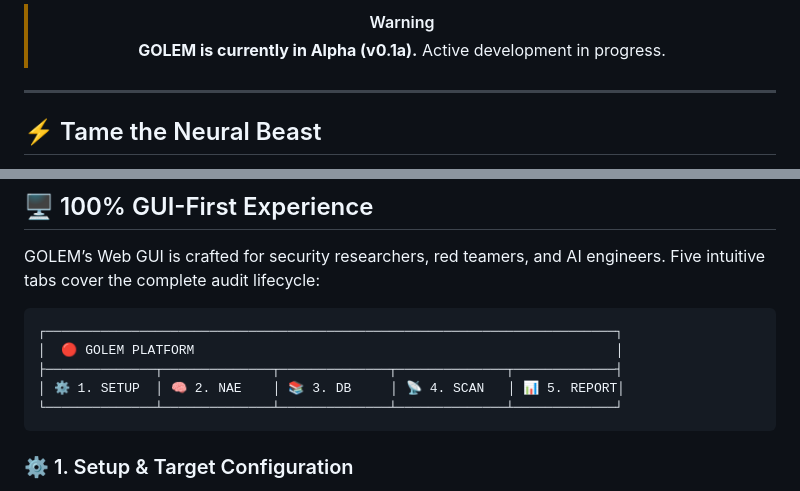
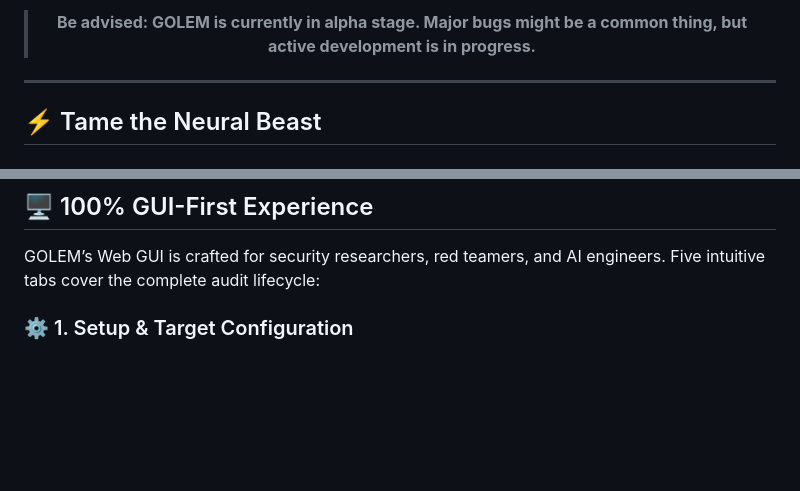
Before and after one commit to OSINT-TECHNOLOGIES/Golem, a Markdown page: README.md, 2 parts joined by grey strips. Rendered like a GitHub page; blank space fills up the shorter version.

````diff
--- a/README.md
+++ b/README.md
@@ -35,6 +36,5 @@
 
-> [!WARNING]
-> **GOLEM is currently in Alpha (v0.1a).** Active development in progress.
+> **Be advised: GOLEM is currently in alpha stage. Major bugs might be a common thing, but active development is in progress.**
 
 </div>
 
@@ -105,14 +97,6 @@ GOLEM will automatically open your default browser to `http://localhost:8080`. Y
 
 GOLEM’s Web GUI is crafted for security researchers, red teamers, and AI engineers. Five intuitive tabs cover the complete audit lifecycle:
 
-```
-┌─────────────────────────────────────────────────────────────────────────┐
-│  🔴 GOLEM PLATFORM                                                      │
-├──────────────┬──────────────┬──────────────┬──────────────┬─────────────┤
-│ ⚙️ 1. SETUP  │ 🧠 2. NAE    │ 📚 3. DB     │ 📡 4. SCAN   │ 📊 5. REPORT│
-└──────────────┴──────────────┴──────────────┴──────────────┴─────────────┘
-```
-
 ### ⚙️ 1. Setup & Target Configuration
 Connect to any target endpoint (LM Studio, Ollama, vLLM, OpenAI, Anthropic). Select from **14 visual attack categories**, adjust confidence thresholds, configure rate limits, and enable **Pyramid Mode** for lightning-fast scans.
 
````
Also changed, not shown: other parts of README.md (+17 -41 lines).
